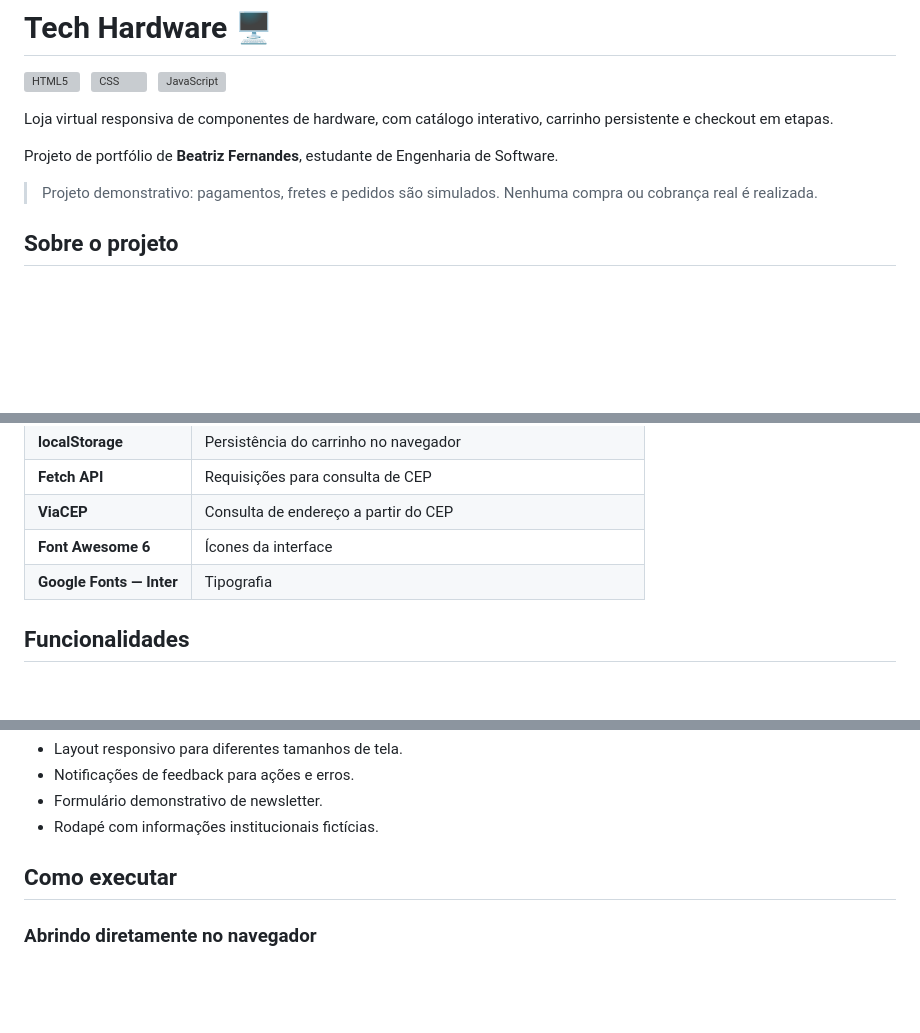
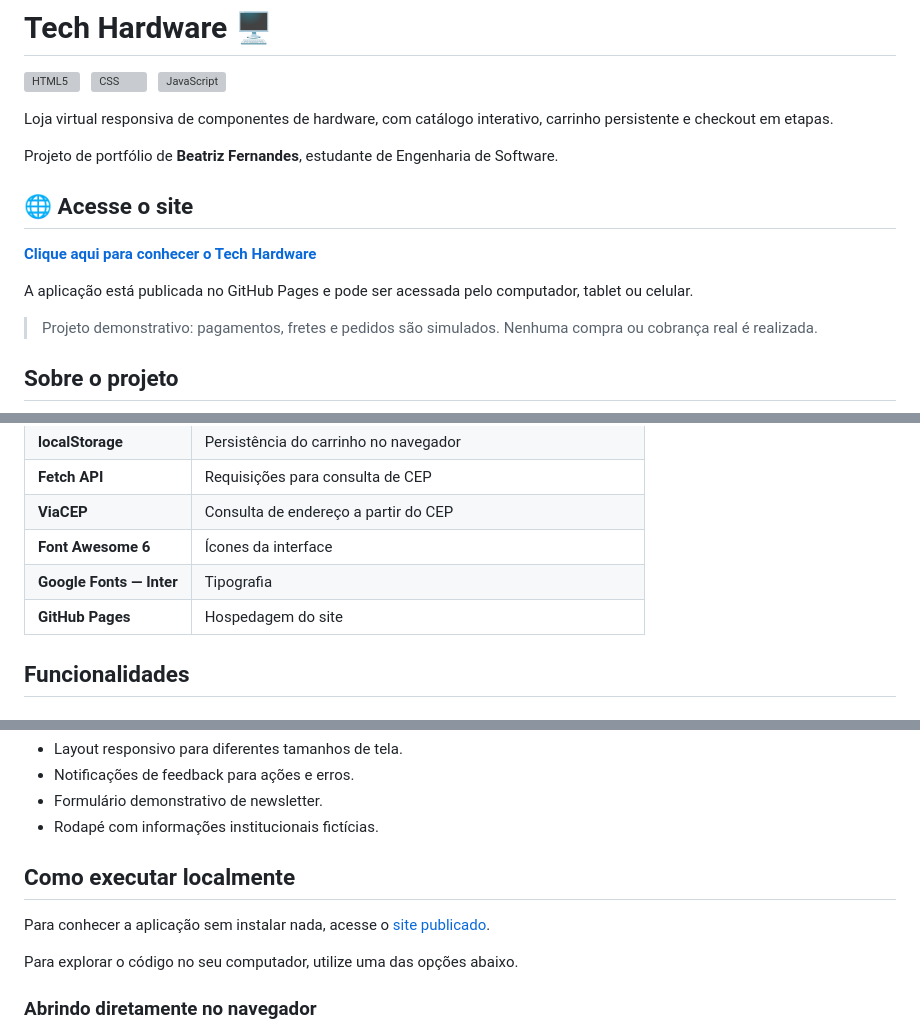
Before and after one commit to anabfernandess/tech-hardware, a Markdown page: README.md, 3 parts joined by grey strips. GitHub-like rendering; blank space fills up the shorter version; grey boxes are pictures that could not be loaded.

Commit message:
README.md
Added website link and updated execution instructions.

```diff
--- a/README.md
+++ b/README.md
@@ -11,6 +11,12 @@
 Loja virtual responsiva de componentes de hardware, com catálogo interativo, carrinho persistente e checkout em etapas.
 
 Projeto de portfólio de **Beatriz Fernandes**, estudante de Engenharia de Software.
+
+## 🌐 Acesse o site
+
+**[Clique aqui para conhecer o Tech Hardware](https://anabfernandess.github.io/tech-hardware/)**
+
+A aplicação está publicada no GitHub Pages e pode ser acessada pelo computador, tablet ou celular.
 
 > Projeto demonstrativo: pagamentos, fretes e pedidos são simulados. Nenhuma compra ou cobrança real é realizada.
 
@@ -34,6 +40,7 @@ A aplicação utiliza HTML, CSS e JavaScript puro, sem frameworks, backend ou ba
 | **ViaCEP** | Consulta de endereço a partir do CEP |
 | **Font Awesome 6** | Ícones da interface |
 | **Google Fonts — Inter** | Tipografia |
+| **GitHub Pages** | Hospedagem do site |
 
 ## Funcionalidades
 
@@ -85,7 +92,11 @@ O fluxo também inclui:
 - Formulário demonstrativo de newsletter.
 - Rodapé com informações institucionais fictícias.
 
-## Como executar
+## Como executar localmente
+
+Para conhecer a aplicação sem instalar nada, acesse o [site publicado](https://anabfernandess.github.io/tech-hardware/).
+
+Para explorar o código no seu computador, utilize uma das opções abaixo.
 
 ### Abrindo diretamente no navegador
 
```
Also changed, not shown: other parts of README.md (+2 -1 lines).
